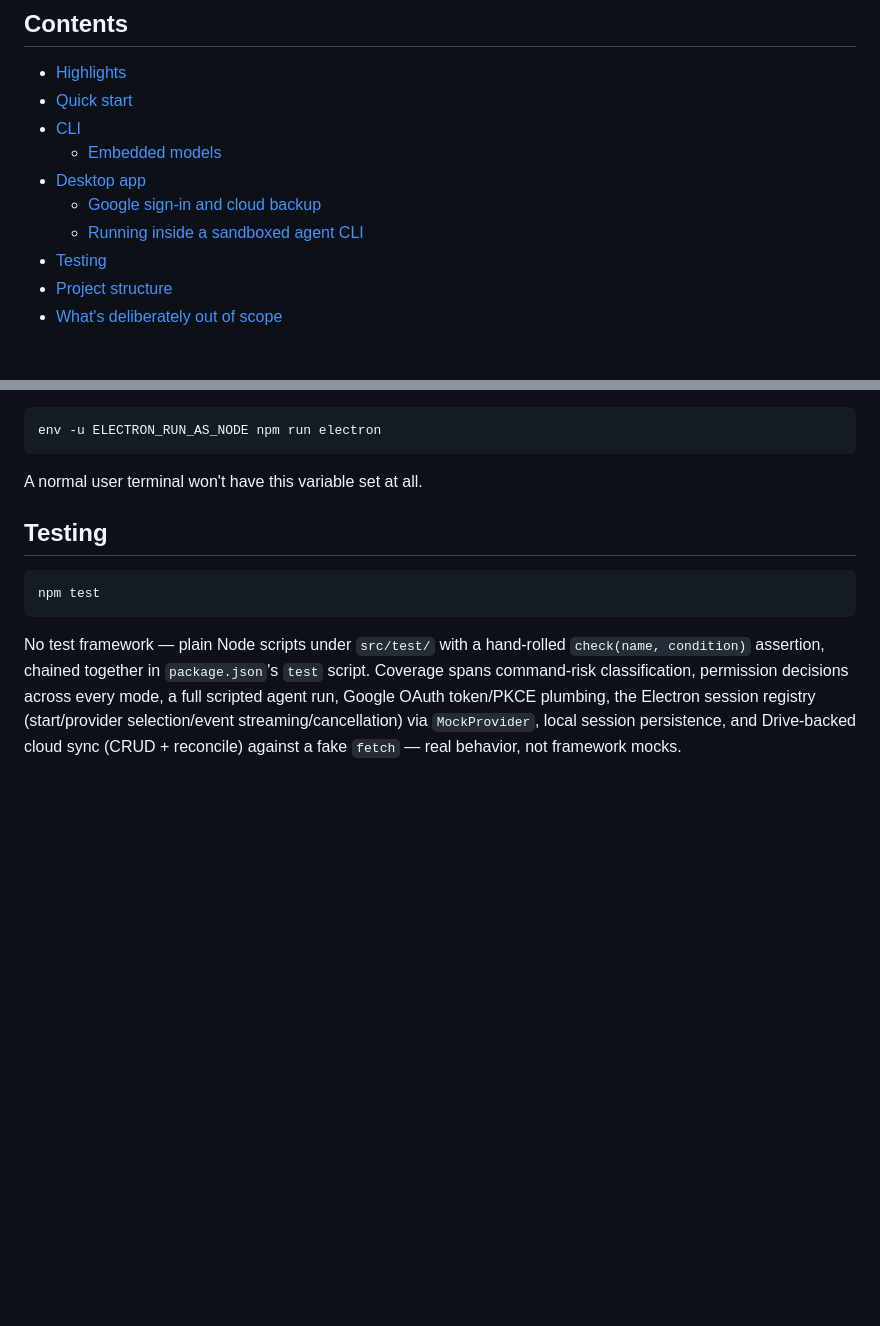
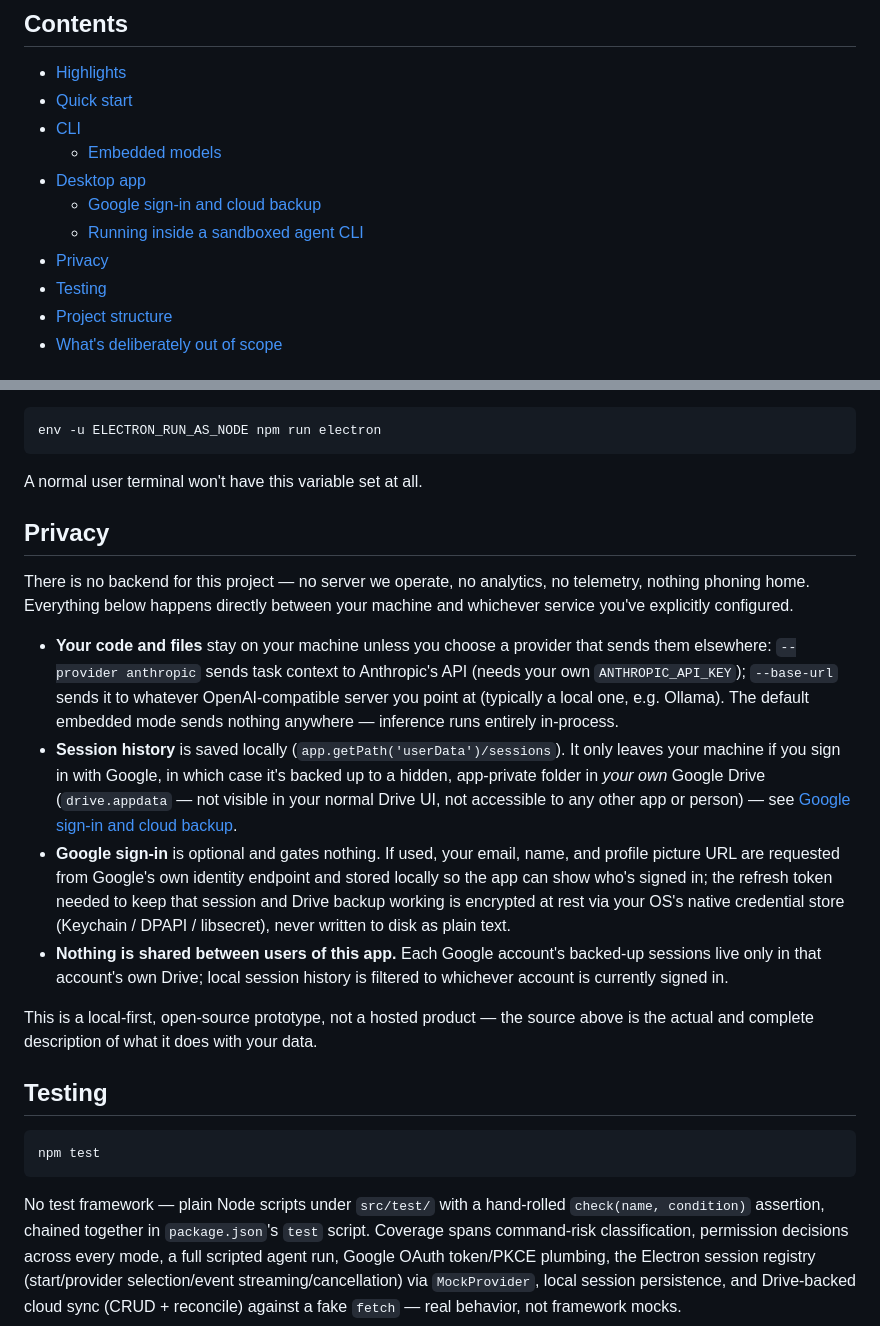
Before and after one commit to lavuchandu169/localagent, a Markdown page: README.md, 2 parts joined by grey strips. Rendered like a GitHub page; blank space fills up the shorter version.

Commit message:
docs: add Privacy section to README
For use as the OAuth consent screen's privacy policy / home page link
when publishing to production (removes the per-account test-user
requirement in Google Cloud Console).

````diff
--- a/README.md
+++ b/README.md
@@ -24,6 +24,7 @@ of what isn't built yet.
 - [Desktop app](#desktop-app)
   - [Google sign-in and cloud backup](#google-sign-in-and-cloud-backup)
   - [Running inside a sandboxed agent CLI](#running-inside-a-sandboxed-agent-cli)
+- [Privacy](#privacy)
 - [Testing](#testing)
 - [Project structure](#project-structure)
 - [What's deliberately out of scope](#whats-deliberately-out-of-scope)
@@ -248,6 +249,39 @@ env -u ELECTRON_RUN_AS_NODE npm run electron
 
 A normal user terminal won't have this variable set at all.
 
+## Privacy
+
+There is no backend for this project — no server we operate, no
+analytics, no telemetry, nothing phoning home. Everything below happens
+directly between your machine and whichever service you've explicitly
+configured.
+
+- **Your code and files** stay on your machine unless you choose a
+  provider that sends them elsewhere: `--provider anthropic` sends task
+  context to Anthropic's API (needs your own `ANTHROPIC_API_KEY`);
+  `--base-url` sends it to whatever OpenAI-compatible server you point at
+  (typically a local one, e.g. Ollama). The default embedded mode sends
+  nothing anywhere — inference runs entirely in-process.
+- **Session history** is saved locally (`app.getPath('userData')/sessions`).
+  It only leaves your machine if you sign in with Google, in which case
+  it's backed up to a hidden, app-private folder in *your own* Google
+  Drive (`drive.appdata` — not visible in your normal Drive UI, not
+  accessible to any other app or person) — see
+  [Google sign-in and cloud backup](#google-sign-in-and-cloud-backup).
+- **Google sign-in** is optional and gates nothing. If used, your email,
+  name, and profile picture URL are requested from Google's own identity
+  endpoint and stored locally so the app can show who's signed in; the
+  refresh token needed to keep that session and Drive backup working is
+  encrypted at rest via your OS's native credential store (Keychain /
+  DPAPI / libsecret), never written to disk as plain text.
+- **Nothing is shared between users of this app.** Each Google account's
+  backed-up sessions live only in that account's own Drive; local session
+  history is filtered to whichever account is currently signed in.
+
+This is a local-first, open-source prototype, not a hosted product — the
+source above is the actual and complete description of what it does with
+your data.
+
 ## Testing
 
 ```bash
````
